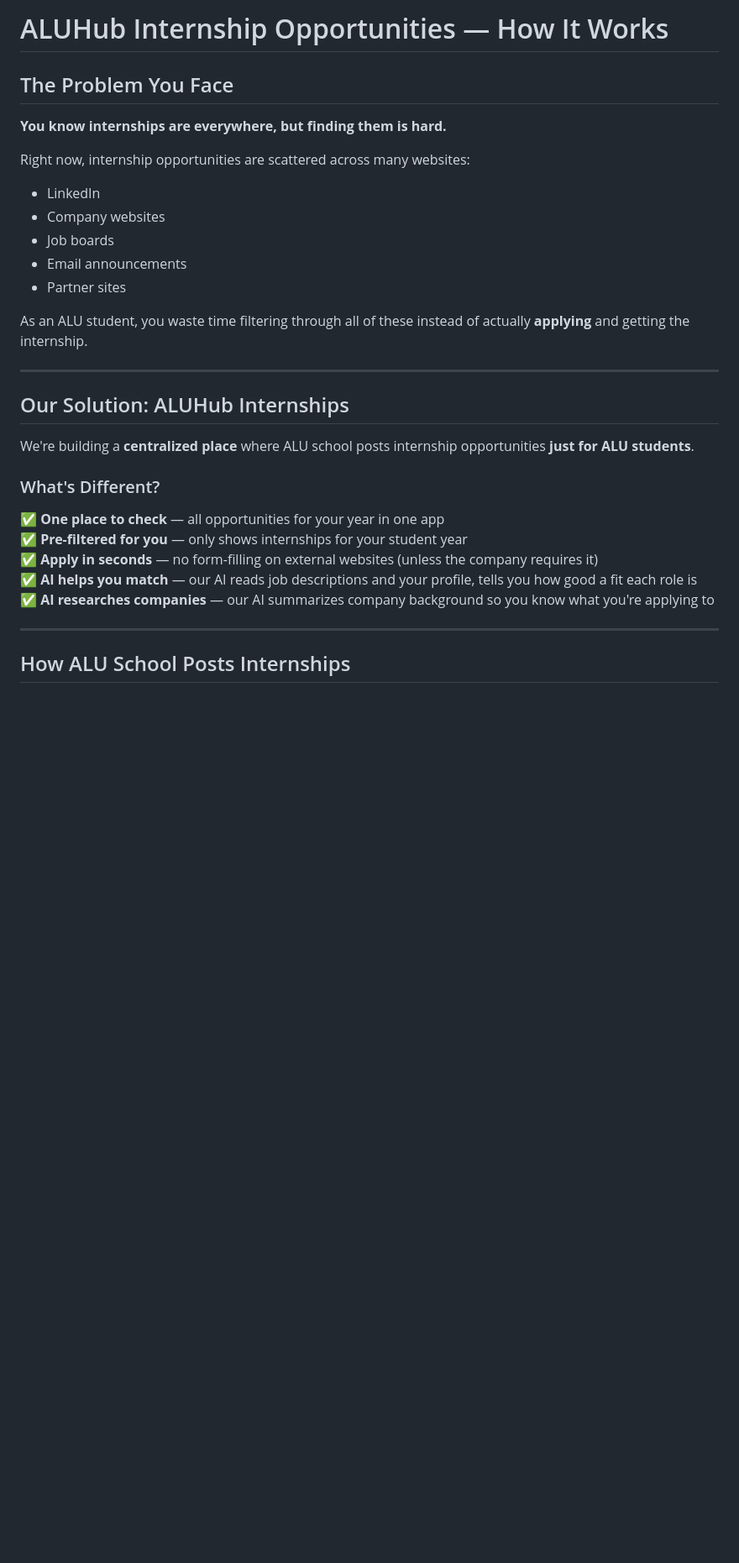
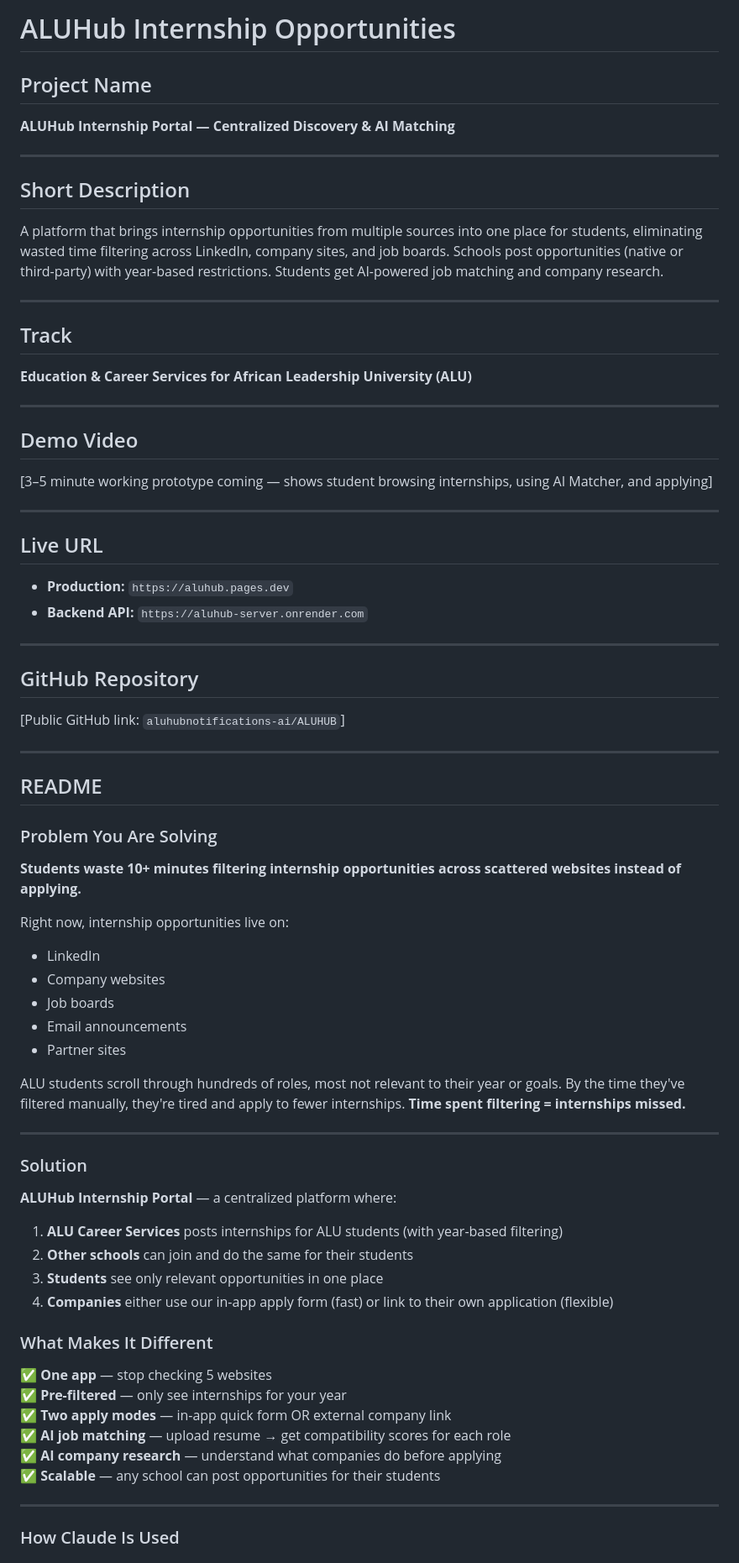
Before and after one commit to aluhubnotifications-ai/ALUHUB, a Markdown page: INTERNSHIP_GUIDE.md, the part around one of its changes. Shown at 84% size. Drawn GitHub-style; blank space fills up the shorter version.

```diff
--- a/INTERNSHIP_GUIDE.md
+++ b/INTERNSHIP_GUIDE.md
@@ -1,33 +1,72 @@
-# ALUHub Internship Opportunities — How It Works
+# ALUHub Internship Opportunities
 
-## The Problem You Face
+## Project Name
+**ALUHub Internship Portal — Centralized Discovery & AI Matching**
 
-**You know internships are everywhere, but finding them is hard.**
+---
 
-Right now, internship opportunities are scattered across many websites:
+## Short Description
+A platform that brings internship opportunities from multiple sources into one place for students, eliminating wasted time filtering across LinkedIn, company sites, and job boards. Schools post opportunities (native or third-party) with year-based restrictions. Students get AI-powered job matching and company research.
+
+---
+
+## Track
+**Education & Career Services for African Leadership University (ALU)**
+
+---
+
+## Demo Video
+[3–5 minute working prototype coming — shows student browsing internships, using AI Matcher, and applying]
+
+---
+
+## Live URL
+- **Production:** `https://aluhub.pages.dev`
+- **Backend API:** `https://aluhub-server.onrender.com`
+
+---
+
+## GitHub Repository
+[Public GitHub link: `aluhubnotifications-ai/ALUHUB`]
+
+---
+
+## README
+
+### Problem You Are Solving
+
+**Students waste 10+ minutes filtering internship opportunities across scattered websites instead of applying.**
+
+Right now, internship opportunities live on:
 - LinkedIn
 - Company websites
 - Job boards
 - Email announcements
 - Partner sites
 
-As an ALU student, you waste time filtering through all of these instead of actually **applying** and getting the internship.
+ALU students scroll through hundreds of roles, most not relevant to their year or goals. By the time they've filtered manually, they're tired and apply to fewer internships. **Time spent filtering = internships missed.**
 
 ---
 
-## Our Solution: ALUHub Internships
+### Solution
 
-We're building a **centralized place** where ALU school posts internship opportunities **just for ALU students**.
+**ALUHub Internship Portal** — a centralized platform where:
 
-### What's Different?
+1. **ALU Career Services** posts internships for ALU students (with year-based filtering)
+2. **Other schools** can join and do the same for their students
+3. **Students** see only relevant opportunities in one place
+4. **Companies** either use our in-app apply form (fast) or link to their own application (flexible)
 
-✅ **One place to check** — all opportunities for your year in one app
-✅ **Pre-filtered for you** — only shows internships for your student year
-✅ **Apply in seconds** — no form-filling on external websites (unless the company requires it)
-✅ **AI helps you match** — our AI reads job descriptions and your profile, tells you how good a fit each role is
-✅ **AI researches companies** — our AI summarizes company background so you know what you're applying to
+### What Makes It Different
+
+✅ **One app** — stop checking 5 websites
+✅ **Pre-filtered** — only see internships for your year
+✅ **Two apply modes** — in-app quick form OR external company link
+✅ **AI job matching** — upload resume → get compatibility scores for each role
+✅ **AI company research** — understand what companies do before applying
+✅ **Scalable** — any school can post opportunities for their students
 
 ---
 
-## How ALU School Posts Internships
+### How Claude Is Used
 
```
Also changed, not shown: other parts of INTERNSHIP_GUIDE.md (+52 -55 lines).
